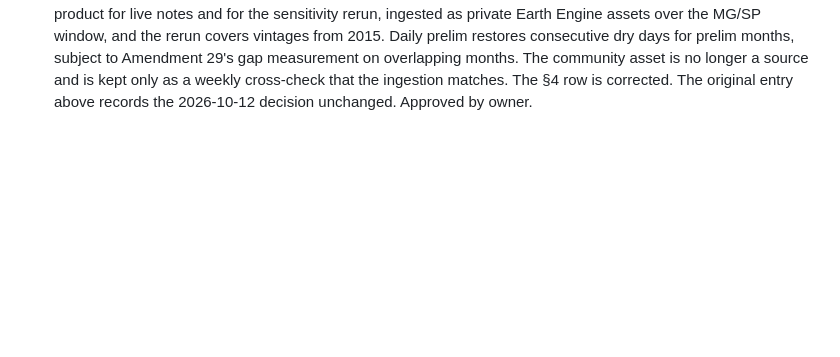
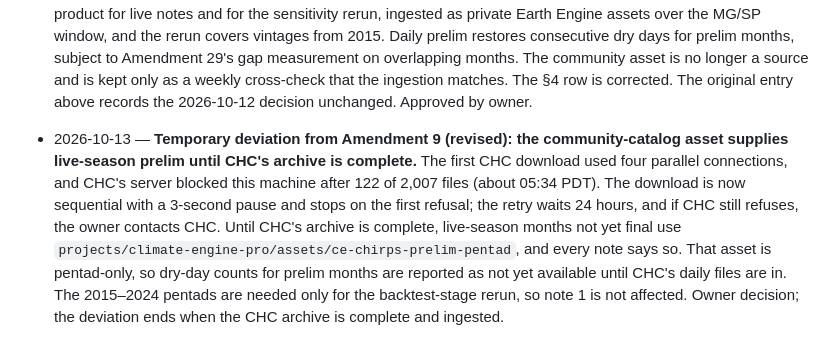
Before and after one commit to Austin-Krawczyk/brazil-arabica-index, a Markdown page: SPEC_CHANGELOG.md, the part around the change. Drawn GitHub-style; blank space fills up the shorter version.

```diff
--- a/SPEC_CHANGELOG.md
+++ b/SPEC_CHANGELOG.md
@@ -465,3 +465,15 @@ Every change to scope, dated, with the reason. Newest at the bottom.
   overlapping months. The community asset is no longer a source and is kept only as a weekly
   cross-check that the ingestion matches. The §4 row is corrected. The original entry above
   records the 2026-10-12 decision unchanged. Approved by owner.
+
+- 2026-10-13 — **Temporary deviation from Amendment 9 (revised): the community-catalog asset
+  supplies live-season prelim until CHC's archive is complete.** The first CHC download used four
+  parallel connections, and CHC's server blocked this machine after 122 of 2,007 files (about
+  05:34 PDT). The download is now sequential with a 3-second pause and stops on the first refusal;
+  the retry waits 24 hours, and if CHC still refuses, the owner contacts CHC. Until CHC's archive
+  is complete, live-season months not yet final use
+  `projects/climate-engine-pro/assets/ce-chirps-prelim-pentad`, and every note says so. That asset
+  is pentad-only, so dry-day counts for prelim months are reported as not yet available until
+  CHC's daily files are in. The 2015–2024 pentads are needed only for the backtest-stage rerun, so
+  note 1 is not affected. Owner decision; the deviation ends when the CHC archive is complete and
+  ingested.
```
Also changed, not shown: docs/week0_report.md (+23 -1 lines).
